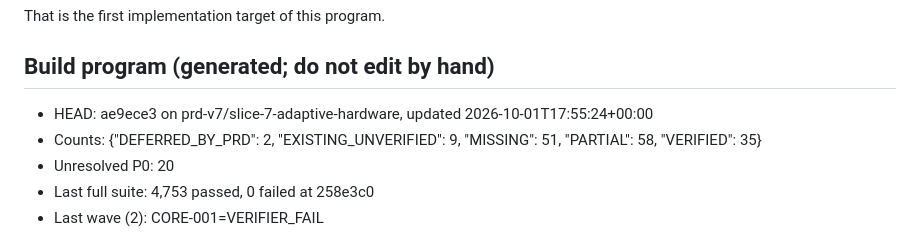
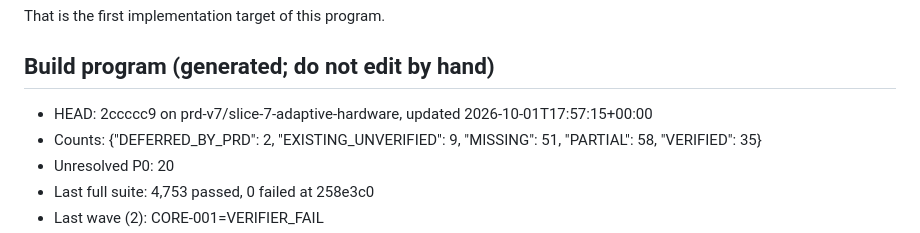
Before and after one commit to DarshPro07/F.R.I.D.A.Y, a Markdown page: docs/implementation/PRD_CURRENT_STATE.md, the part around the change. Drawn GitHub-style.

Commit message:
docs(state): build program stopped after wave 2 (pressure)

```diff
--- a/docs/implementation/PRD_CURRENT_STATE.md
+++ b/docs/implementation/PRD_CURRENT_STATE.md
@@ -153,7 +153,7 @@ That is the first implementation target of this program.
 <!-- build-program:begin -->
 ## Build program (generated; do not edit by hand)
 
-- HEAD: ae9ece3 on prd-v7/slice-7-adaptive-hardware, updated 2026-10-01T17:55:24+00:00
+- HEAD: 2ccccc9 on prd-v7/slice-7-adaptive-hardware, updated 2026-10-01T17:57:15+00:00
 - Counts: {"DEFERRED_BY_PRD": 2, "EXISTING_UNVERIFIED": 9, "MISSING": 51, "PARTIAL": 58, "VERIFIED": 35}
 - Unresolved P0: 20
 - Last full suite: 4,753 passed, 0 failed at 258e3c0
```
Also changed, not shown: docs/implementation/PRD_V7_LEDGER.md (+2 -2 lines).
